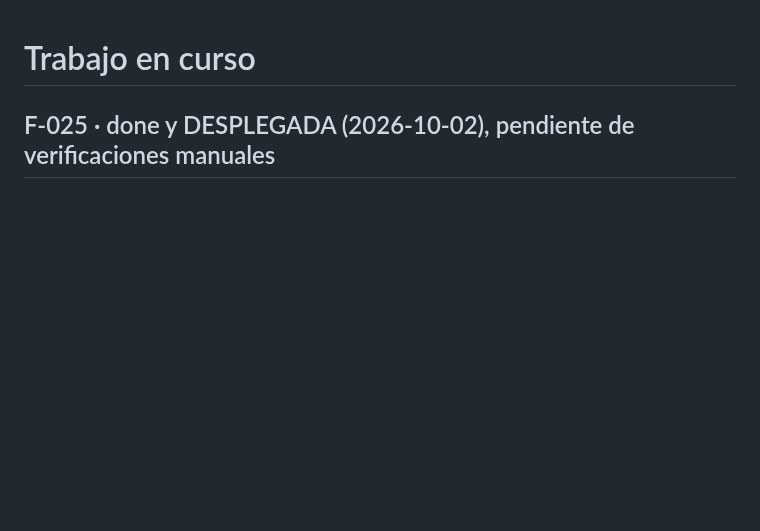
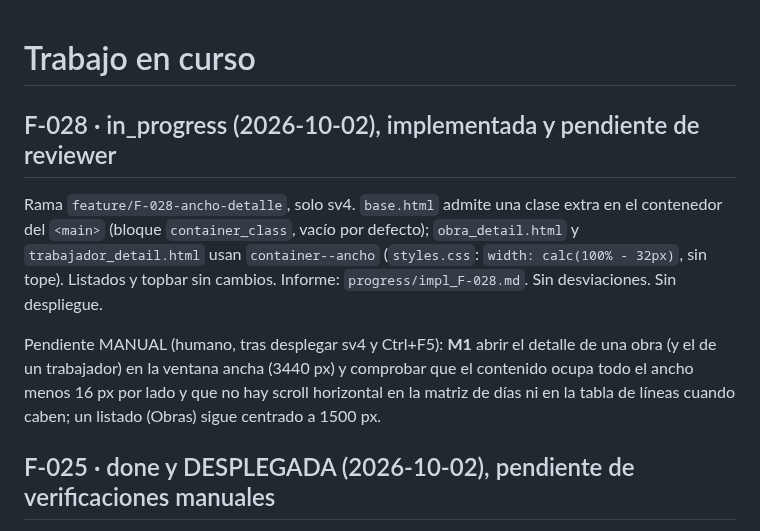
Before and after one commit to ruesma-dev/partes, a Markdown page: progress/current.md, the part around the change. Drawn GitHub-style; blank space fills up the shorter version.

Commit message:
F-028 T2: progress (F-028 en curso con M1 manual) e informe del implementer
Co-Authored-By: Claude Opus 5.5 <noreply@anthropic.com>

```diff
--- a/progress/current.md
+++ b/progress/current.md
@@ -1,5 +1,20 @@
 <!-- progress/current.md -->
 # Trabajo en curso
+
+## F-028 · in_progress (2026-10-02), implementada y pendiente de reviewer
+
+Rama `feature/F-028-ancho-detalle`, solo sv4. `base.html` admite una clase
+extra en el contenedor del `<main>` (bloque `container_class`, vacío por
+defecto); `obra_detail.html` y `trabajador_detail.html` usan
+`container--ancho` (`styles.css`: `width: calc(100% - 32px)`, sin tope).
+Listados y topbar sin cambios. Informe: `progress/impl_F-028.md`. Sin
+desviaciones. Sin despliegue.
+
+Pendiente MANUAL (humano, tras desplegar sv4 y Ctrl+F5): **M1** abrir el
+detalle de una obra (y el de un trabajador) en la ventana ancha (3440 px) y
+comprobar que el contenido ocupa todo el ancho menos 16 px por lado y que no
+hay scroll horizontal en la matriz de días ni en la tabla de líneas cuando
+caben; un listado (Obras) sigue centrado a 1500 px.
 
 ## F-025 · done y DESPLEGADA (2026-10-02), pendiente de verificaciones manuales
 
```
Also changed, not shown: progress/impl_F-028.md (added, +138 -0 lines).
